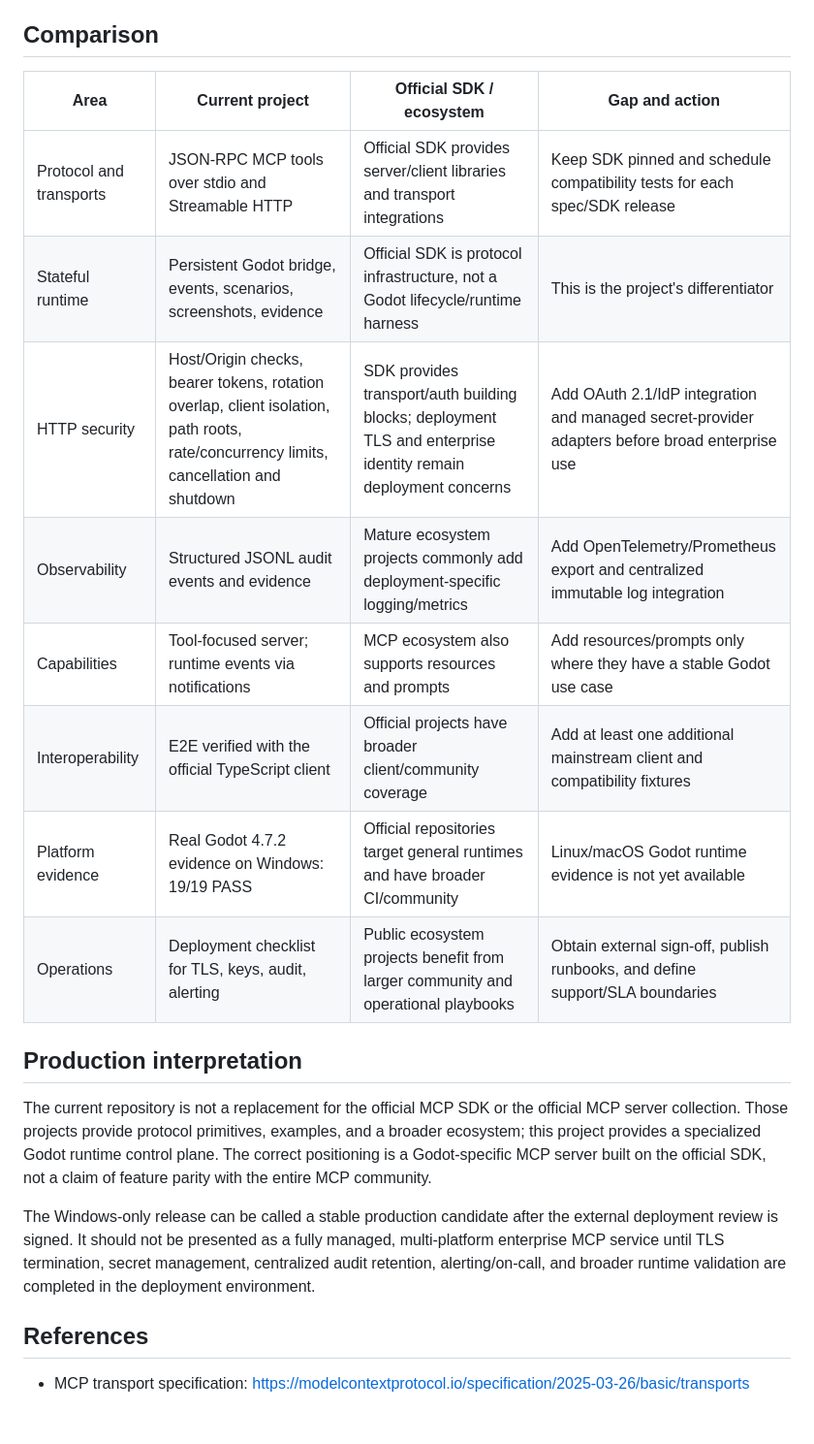
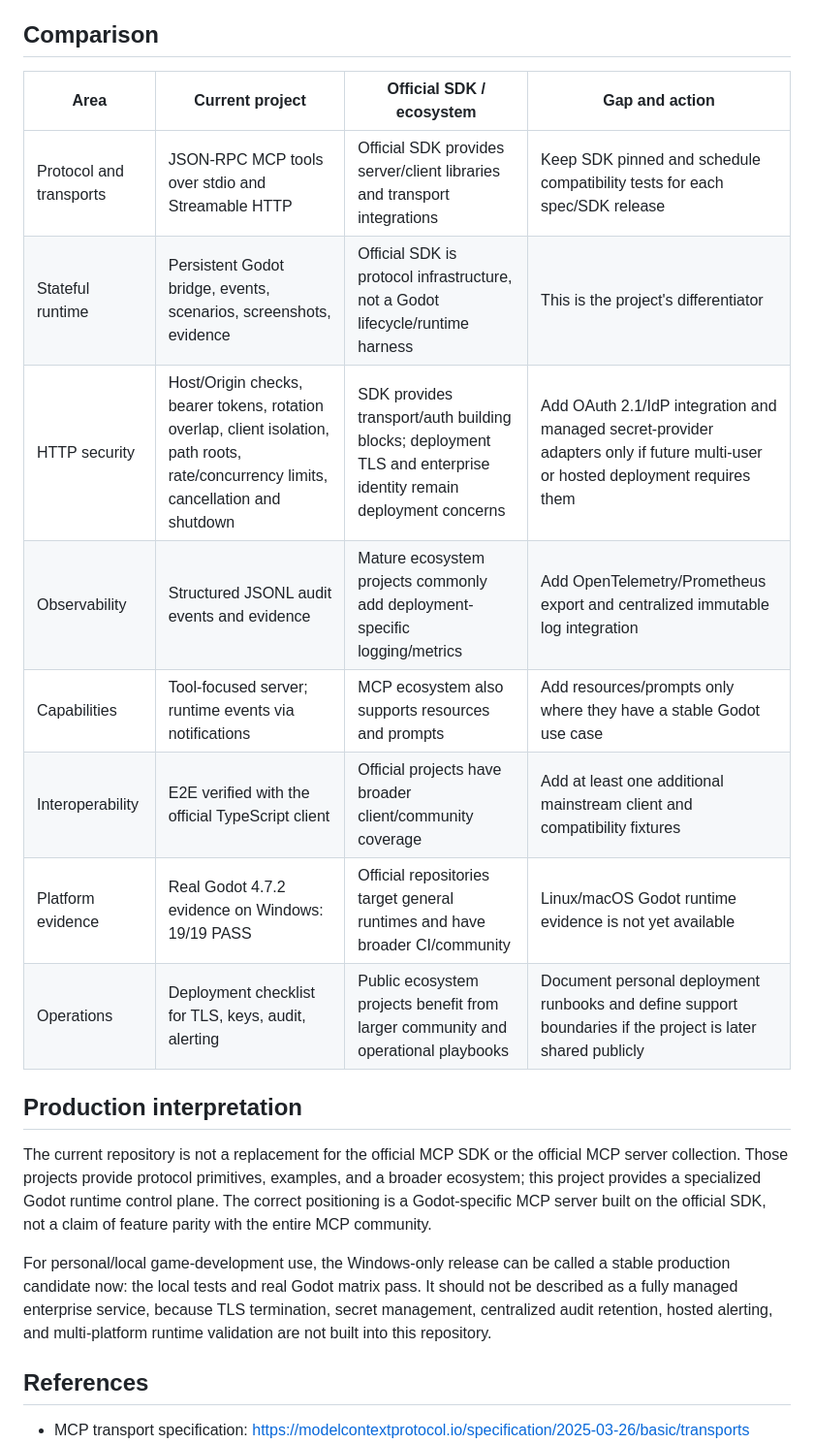
Before and after one commit to EVEDensity/Wheel-Mcp, a Markdown page: docs/MCP-COMPATIBILITY-GAP.md, the part around the change. Shown at 97% size. Drawn GitHub-style; blank space fills up the shorter version.

Commit message:
docs: update MCP-COMPATIBILITY-GAP analysis

```diff
--- a/docs/MCP-COMPATIBILITY-GAP.md
+++ b/docs/MCP-COMPATIBILITY-GAP.md
@@ -8,16 +8,16 @@ transports; the project's WebSocket option, if enabled, remains explicitly custo
 
 ## Comparison
 
-| Area                    | Current project                                                                                                                       | Official SDK / ecosystem                                                                                       | Gap and action                                                                                 |
-| ----------------------- | ------------------------------------------------------------------------------------------------------------------------------------- | -------------------------------------------------------------------------------------------------------------- | ---------------------------------------------------------------------------------------------- |
-| Protocol and transports | JSON-RPC MCP tools over stdio and Streamable HTTP                                                                                     | Official SDK provides server/client libraries and transport integrations                                       | Keep SDK pinned and schedule compatibility tests for each spec/SDK release                     |
-| Stateful runtime        | Persistent Godot bridge, events, scenarios, screenshots, evidence                                                                     | Official SDK is protocol infrastructure, not a Godot lifecycle/runtime harness                                 | This is the project's differentiator                                                           |
-| HTTP security           | Host/Origin checks, bearer tokens, rotation overlap, client isolation, path roots, rate/concurrency limits, cancellation and shutdown | SDK provides transport/auth building blocks; deployment TLS and enterprise identity remain deployment concerns | Add OAuth 2.1/IdP integration and managed secret-provider adapters before broad enterprise use |
-| Observability           | Structured JSONL audit events and evidence                                                                                            | Mature ecosystem projects commonly add deployment-specific logging/metrics                                     | Add OpenTelemetry/Prometheus export and centralized immutable log integration                  |
-| Capabilities            | Tool-focused server; runtime events via notifications                                                                                 | MCP ecosystem also supports resources and prompts                                                              | Add resources/prompts only where they have a stable Godot use case                             |
-| Interoperability        | E2E verified with the official TypeScript client                                                                                      | Official projects have broader client/community coverage                                                       | Add at least one additional mainstream client and compatibility fixtures                       |
-| Platform evidence       | Real Godot 4.7.2 evidence on Windows: 19/19 PASS                                                                                      | Official repositories target general runtimes and have broader CI/community                                    | Linux/macOS Godot runtime evidence is not yet available                                        |
-| Operations              | Deployment checklist for TLS, keys, audit, alerting                                                                                   | Public ecosystem projects benefit from larger community and operational playbooks                              | Obtain external sign-off, publish runbooks, and define support/SLA boundaries                  |
+| Area                    | Current project                                                                                                                       | Official SDK / ecosystem                                                                                       | Gap and action                                                                                                                  |
+| ----------------------- | ------------------------------------------------------------------------------------------------------------------------------------- | -------------------------------------------------------------------------------------------------------------- | ------------------------------------------------------------------------------------------------------------------------------- |
+| Protocol and transports | JSON-RPC MCP tools over stdio and Streamable HTTP                                                                                     | Official SDK provides server/client libraries and transport integrations                                       | Keep SDK pinned and schedule compatibility tests for each spec/SDK release                                                      |
+| Stateful runtime        | Persistent Godot bridge, events, scenarios, screenshots, evidence                                                                     | Official SDK is protocol infrastructure, not a Godot lifecycle/runtime harness                                 | This is the project's differentiator                                                                                            |
+| HTTP security           | Host/Origin checks, bearer tokens, rotation overlap, client isolation, path roots, rate/concurrency limits, cancellation and shutdown | SDK provides transport/auth building blocks; deployment TLS and enterprise identity remain deployment concerns | Add OAuth 2.1/IdP integration and managed secret-provider adapters only if future multi-user or hosted deployment requires them |
+| Observability           | Structured JSONL audit events and evidence                                                                                            | Mature ecosystem projects commonly add deployment-specific logging/metrics                                     | Add OpenTelemetry/Prometheus export and centralized immutable log integration                                                   |
+| Capabilities            | Tool-focused server; runtime events via notifications                                                                                 | MCP ecosystem also supports resources and prompts                                                              | Add resources/prompts only where they have a stable Godot use case                                                              |
+| Interoperability        | E2E verified with the official TypeScript client                                                                                      | Official projects have broader client/community coverage                                                       | Add at least one additional mainstream client and compatibility fixtures                                                        |
+| Platform evidence       | Real Godot 4.7.2 evidence on Windows: 19/19 PASS                                                                                      | Official repositories target general runtimes and have broader CI/community                                    | Linux/macOS Godot runtime evidence is not yet available                                                                         |
+| Operations              | Deployment checklist for TLS, keys, audit, alerting                                                                                   | Public ecosystem projects benefit from larger community and operational playbooks                              | Document personal deployment runbooks and define support boundaries if the project is later shared publicly                     |
 
 ## Production interpretation
 
@@ -28,11 +28,7 @@ runtime control plane. The correct positioning is a Godot-specific MCP server
 built on the official SDK, not a claim of feature parity with the entire MCP
 community.
 
-The Windows-only release can be called a stable production candidate after the
-external deployment review is signed. It should not be presented as a fully
-managed, multi-platform enterprise MCP service until TLS termination, secret
-management, centralized audit retention, alerting/on-call, and broader runtime
-validation are completed in the deployment environment.
+For personal/local game-development use, the Windows-only release can be called a stable production candidate now: the local tests and real Godot matrix pass. It should not be described as a fully managed enterprise service, because TLS termination, secret management, centralized audit retention, hosted alerting, and multi-platform runtime validation are not built into this repository.
 
 ## References
 
```
